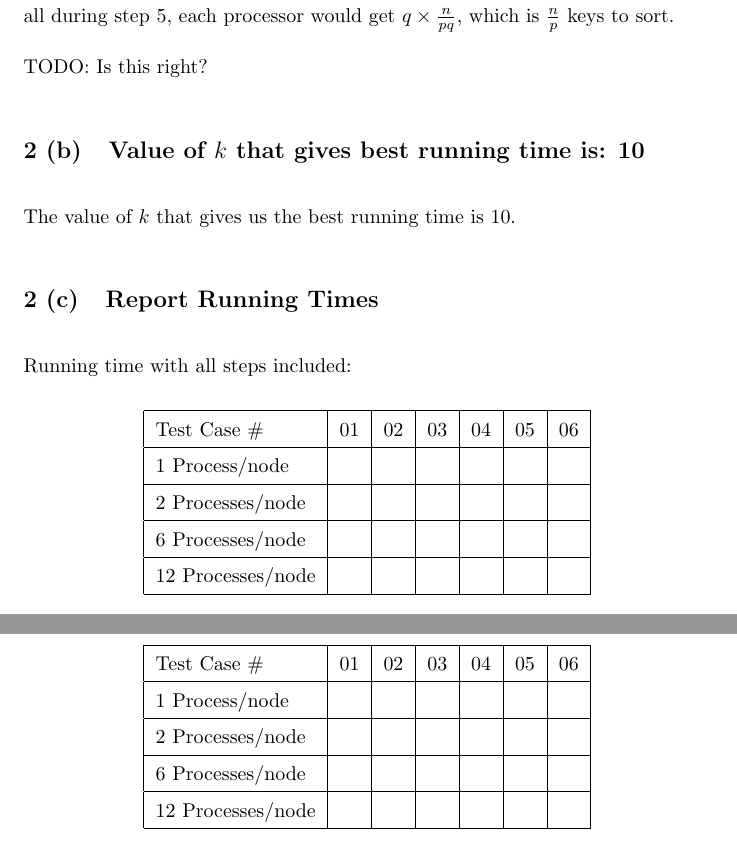
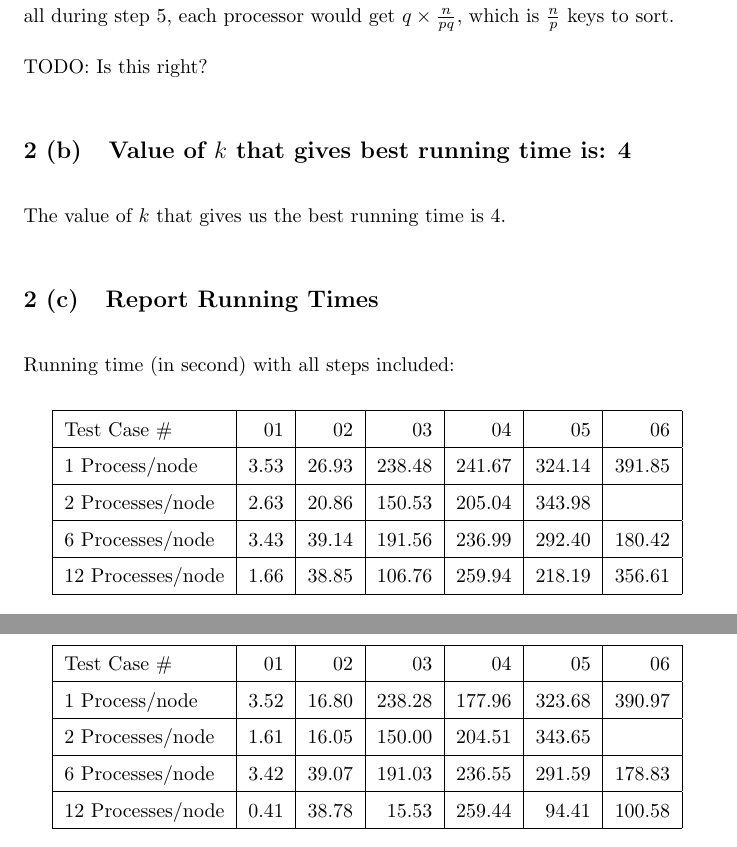
Before and after one commit to reddragon/cse613, a LaTeX problem sheet (hw3/hw3.tex): two parts of pages 4 and 5 of 5, joined at a grey line, cut so that both start at the same text. Compiled offline with pdfLaTeX.

Commit message:
Filled in values for most cells of solutions (d) and (e)

```diff
--- a/hw3/hw3.tex
+++ b/hw3/hw3.tex
@@ -115,22 +115,22 @@ $q \times \frac{n}{pq}$, which is $\frac{n}{p}$ keys to sort.
 
 TODO: Is this right?
 
-\subsection{Value of $k$ that gives best running time is: 10}
+\subsection{Value of $k$ that gives best running time is: 4}
 
-The value of $k$ that gives us the best running time is $10$.
+The value of $k$ that gives us the best running time is $4$.
 
 \subsection{Report Running Times}
 
-Running time with all steps included:
+Running time (in second) with all steps included:
 
 \begin{center}
   \begin{tabular}{| l | r | r | r | r | r | r |}
     \hline
     Test Case \# & 01 & 02 & 03 & 04 & 05 & 06  \\ \hline
-    1 Process/node &  &  &  &  &  &  \\ \hline
-    2 Processes/node &  &  &  &  &  &  \\ \hline
-    6 Processes/node &  &  &  &  &  &  \\ \hline
-    12 Processes/node &  &  &  &  &  &  \\ \hline
+    1 Process/node & 3.53 & 26.93 & 238.48 & 241.67 & 324.14 & 391.85 \\ \hline
+    2 Processes/node & 2.63 & 20.86 & 150.53 & 205.04 & 343.98 &  \\ \hline
+    6 Processes/node & 3.43 & 39.14 & 191.56 & 236.99 & 292.40 & 180.42 \\ \hline
+    12 Processes/node & 1.66 & 38.85 & 106.76 & 259.94 & 218.19 & 356.61 \\ \hline
   \end{tabular}
 \end{center}
 
@@ -141,10 +141,10 @@ Running time excluding steps 1 \& 6:
   \begin{tabular}{| l | r | r | r | r | r | r |}
     \hline
     Test Case \# & 01 & 02 & 03 & 04 & 05 & 06  \\ \hline
-    1 Process/node &  &  &  &  &  &  \\ \hline
-    2 Processes/node &  &  &  &  &  &  \\ \hline
-    6 Processes/node &  &  &  &  &  &  \\ \hline
-    12 Processes/node &  &  &  &  &  &  \\ \hline
+    1 Process/node & 3.52 & 16.80 & 238.28 & 177.96 & 323.68 & 390.97 \\ \hline
+    2 Processes/node & 1.61 & 16.05 & 150.00 & 204.51 & 343.65 &  \\ \hline
+    6 Processes/node & 3.42 & 39.07 & 191.03 & 236.55 & 291.59 & 178.83 \\ \hline
+    12 Processes/node & 0.41 & 38.78 & 15.53 & 259.44 & 94.41 & 100.58 \\ \hline
   \end{tabular}
 \end{center}
 
```
